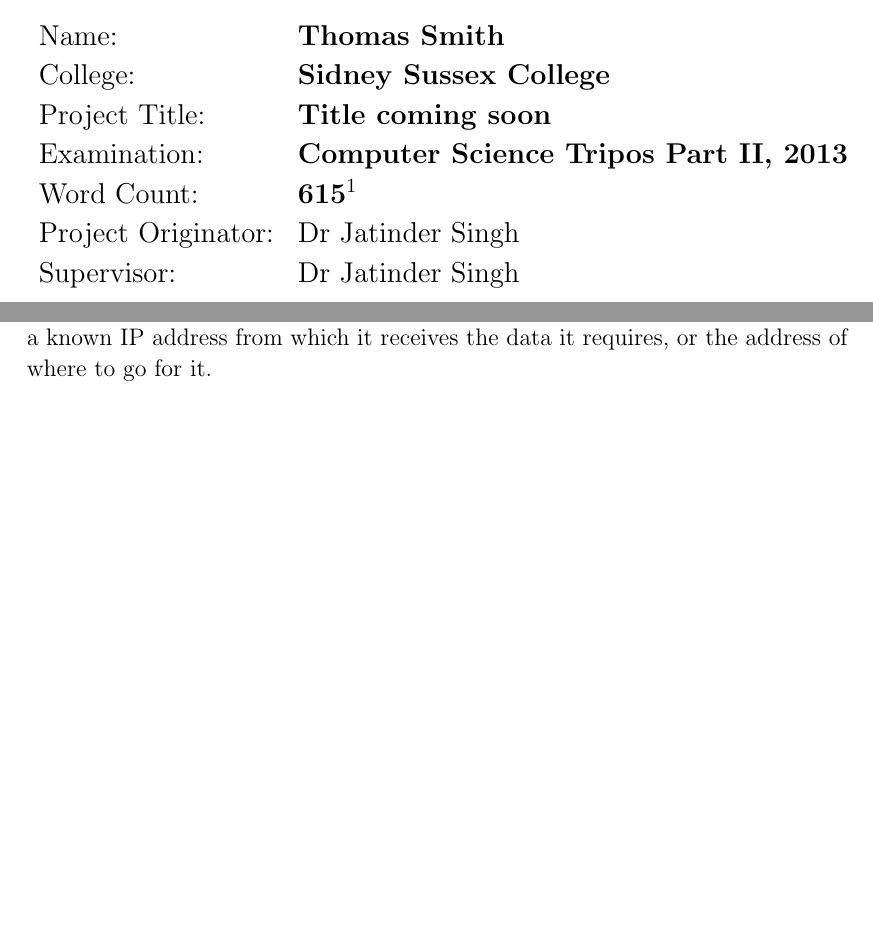
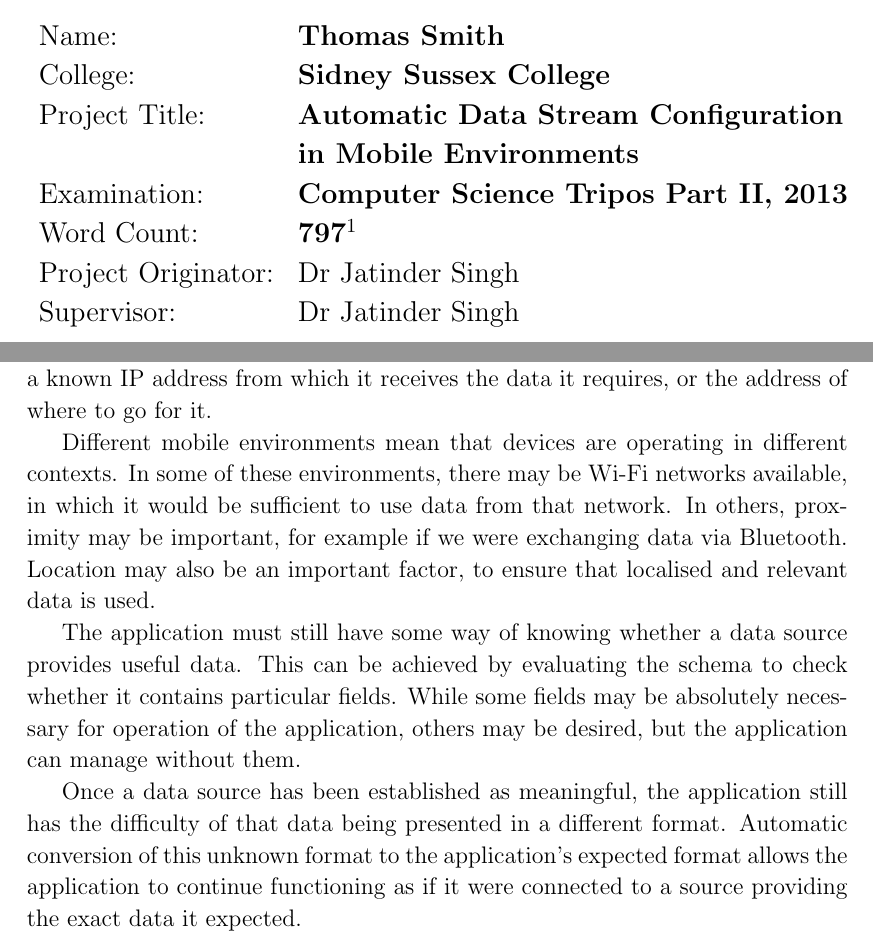
Before and after one commit to tomcsmith1990/sbus-android, a LaTeX thesis (SBUS-Android/diss/diss.tex): two parts of pages 3 and 9 of 27 before the commit and two parts of pages 3 and 9 of 29 after it, joined at a grey line, cut so that both start at the same text, the shorter picture padded with empty space. Compiled offline with pdfLaTeX.

Commit message:
Diss: some more introduction

```diff
--- a/SBUS-Android/diss/diss.tex
+++ b/SBUS-Android/diss/diss.tex
@@ -69,16 +69,15 @@
 \begin{tabular}{ll}
 Name:               & \bf Thomas Smith	\\
 College:            & \bf Sidney Sussex College	\\
-Project Title:      & \bf Title coming soon	\\
+Project Title:      & \bf Automatic Data Stream Configuration \\ &\bf in Mobile Environments	\\
 Examination:        & \bf Computer Science Tripos Part II, 2013 	\\
-Word Count:         & \bf 615\footnotemark[1] \\
+Word Count:         & \bf 797\footnotemark[1] \\
 Project Originator: & Dr Jatinder Singh		\\
 Supervisor:         & Dr Jatinder Singh		\\
 \end{tabular}
 }
-\footnotetext[1]{This word count was computed
-by {\tt detex diss.tex | tr -cd '0-9A-Za-z $\tt\backslash$n' | wc -w}
-}
+
+\footnotetext[1]{This word count was computed by {\tt detex diss.tex | tr -cd '0-9A-Za-z $\tt\backslash$n' | wc -w}}
 \stepcounter{footnote}
 
 
@@ -145,6 +135,19 @@
 The user may happen to be mobile, however the application does not adapt to different environments. It simply ``calls home''
 to a known IP address from which it receives the data it requires, or the address of where to go for it.
 
+Different mobile environments mean that devices are operating in different contexts.
+In some of these environments, there may be Wi-Fi networks available, in which it would be sufficient to use data from that network.
+In others, proximity may be important, for example if we were exchanging data via Bluetooth.
+Location may also be an important factor, to ensure that localised and relevant data is used.
+
+% something about why to use local data sources
+
+The application must still have some way of knowing whether a data source provides useful data.
+This can be achieved by evaluating the schema to check whether it contains particular fields.
+While some fields may be absolutely necessary for operation of the application, others may be desired, but the application can manage without them.
+
+Once a data source has been established as meaningful, the application still has the difficulty of that data being presented in a different format.
+Automatic conversion of this unknown format to the application's expected format allows the application to continue functioning as if it were connected to a source providing the exact data it expected.
 
 \cleardoublepage
 
```
Also changed, not shown: SBUS-Android/diss/diss.tex (22 more changed lines).
